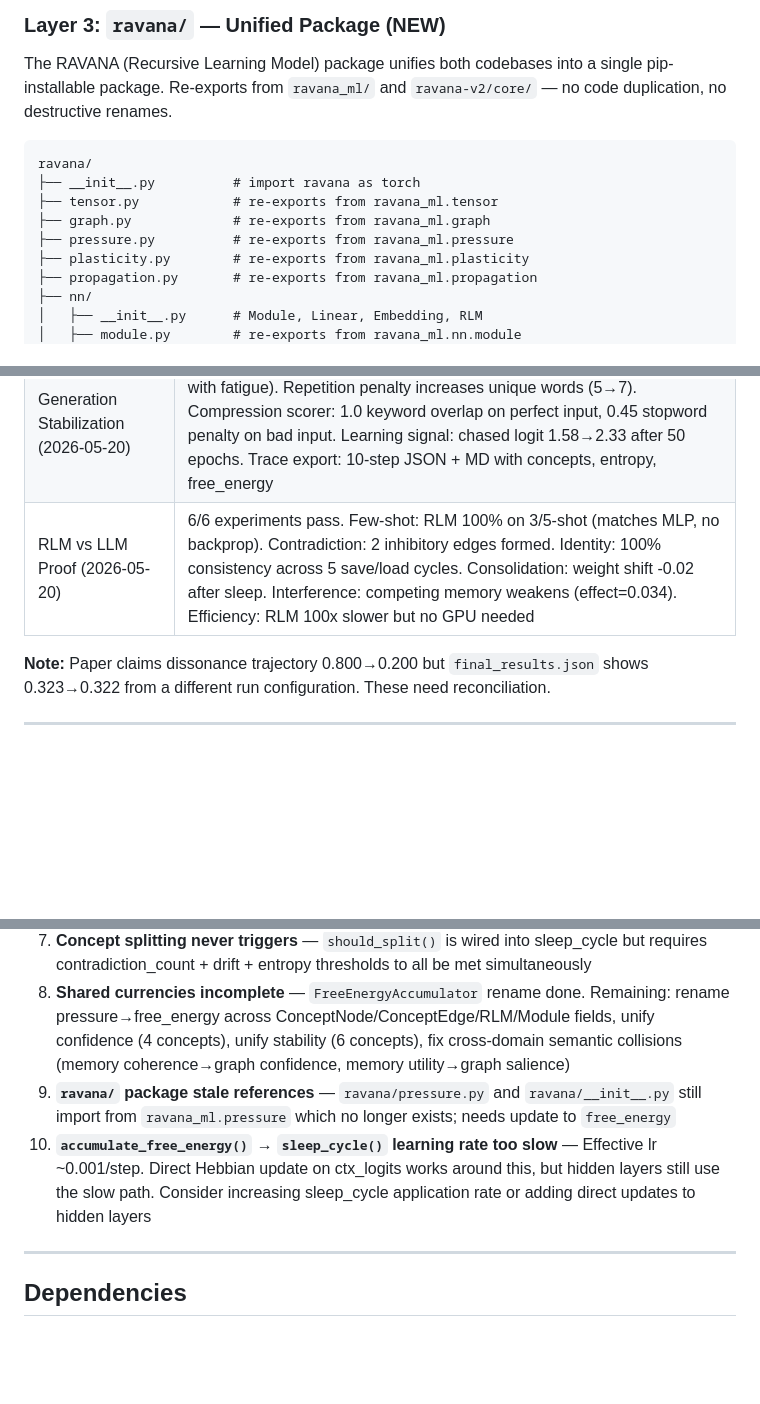
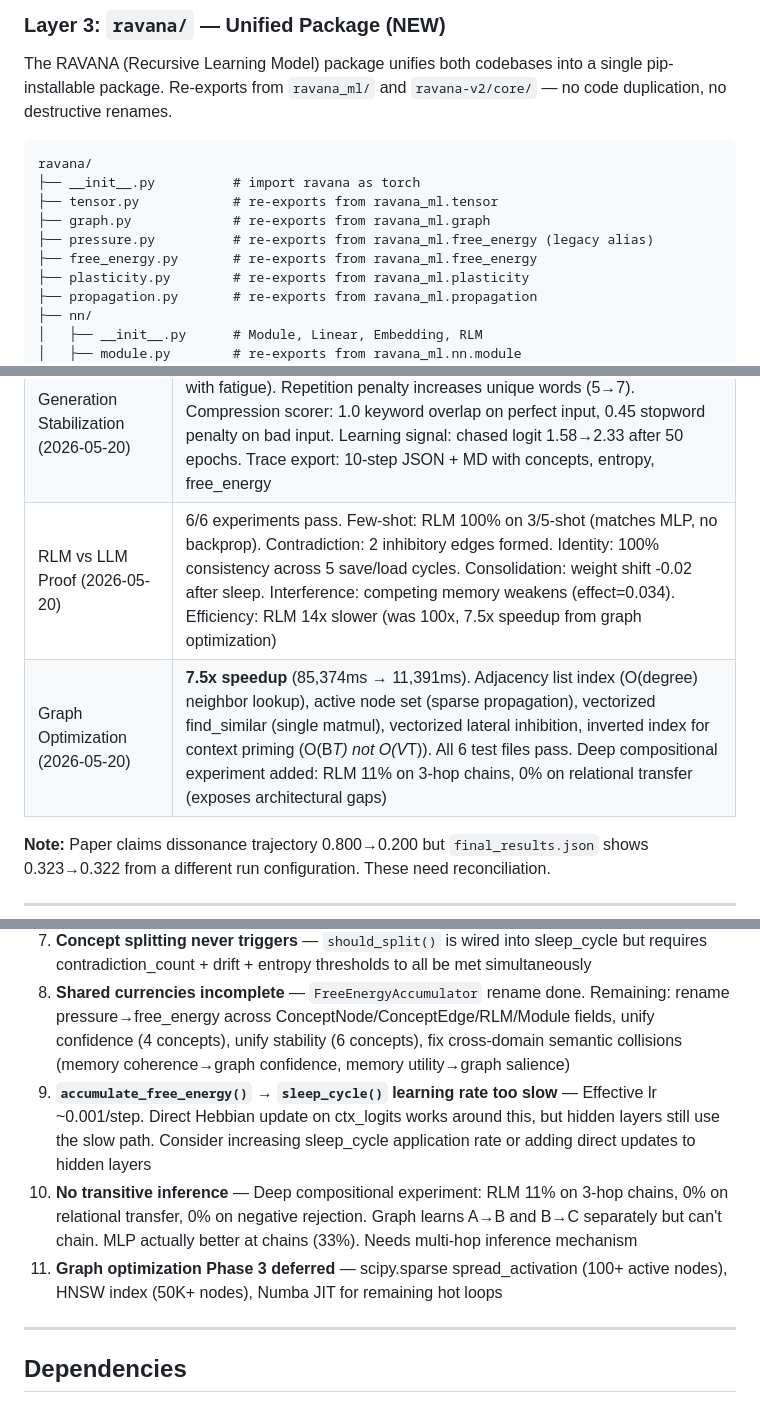
Before and after one commit to oxiverse-ecosystem/ravana, a Markdown page: RAVANA_STATUS.md, 3 parts joined by grey strips. Rendered like a GitHub page; blank space fills up the shorter version.

Commit message:
Update RAVANA_STATUS.md — graph optimization, deep compositional
7.5x speedup documented, deep compositional experiment results added,
known issues updated (stale refs resolved, transitive inference gap added),
package structure includes free_energy.py.

Co-Authored-By: OpenClaude (mimo-v2.5-pro) <openclaude@gitlawb.com>

```diff
--- a/RAVANA_STATUS.md
+++ b/RAVANA_STATUS.md
@@ -83,7 +83,8 @@ ravana/
 ├── __init__.py          # import ravana as torch
 ├── tensor.py            # re-exports from ravana_ml.tensor
 ├── graph.py             # re-exports from ravana_ml.graph
-├── pressure.py          # re-exports from ravana_ml.pressure
+├── pressure.py          # re-exports from ravana_ml.free_energy (legacy alias)
+├── free_energy.py       # re-exports from ravana_ml.free_energy
 ├── plasticity.py        # re-exports from ravana_ml.plasticity
 ├── propagation.py       # re-exports from ravana_ml.propagation
 ├── nn/
@@ -594,7 +595,8 @@ Based on cognitive science research (spreading activation, synaptic homeostasis,
 | Contradictory Concepts (2026-05-20) | Mixed model: 17 inhibitory edges (vs 0 normal), 26x input variance for ambiguous concepts, 10 competing edge groups |
 | Shared Currencies Audit (2026-05-20) | Complete audit of all Python files: 6 pressure roles, 4 confidence concepts, 6 stability concepts, 3 salience concepts, 5 entropy concepts, 5 coherence concepts. 3 bugs fixed (salience overflow, identity dead code). PressureAccumulator unified to free_energy |
 | Generation Stabilization (2026-05-20) | test_generation.py: 5/5 tests pass. Fatigue saturates correctly (18+ nodes with fatigue). Repetition penalty increases unique words (5→7). Compression scorer: 1.0 keyword overlap on perfect input, 0.45 stopword penalty on bad input. Learning signal: chased logit 1.58→2.33 after 50 epochs. Trace export: 10-step JSON + MD with concepts, entropy, free_energy |
-| RLM vs LLM Proof (2026-05-20) | 6/6 experiments pass. Few-shot: RLM 100% on 3/5-shot (matches MLP, no backprop). Contradiction: 2 inhibitory edges formed. Identity: 100% consistency across 5 save/load cycles. Consolidation: weight shift -0.02 after sleep. Interference: competing memory weakens (effect=0.034). Efficiency: RLM 100x slower but no GPU needed |
+| RLM vs LLM Proof (2026-05-20) | 6/6 experiments pass. Few-shot: RLM 100% on 3/5-shot (matches MLP, no backprop). Contradiction: 2 inhibitory edges formed. Identity: 100% consistency across 5 save/load cycles. Consolidation: weight shift -0.02 after sleep. Interference: competing memory weakens (effect=0.034). Efficiency: RLM 14x slower (was 100x, 7.5x speedup from graph optimization) |
+| Graph Optimization (2026-05-20) | **7.5x speedup** (85,374ms → 11,391ms). Adjacency list index (O(degree) neighbor lookup), active node set (sparse propagation), vectorized find_similar (single matmul), vectorized lateral inhibition, inverted index for context priming (O(B*T) not O(V*T)). All 6 test files pass. Deep compositional experiment added: RLM 11% on 3-hop chains, 0% on relational transfer (exposes architectural gaps) |
 
 **Note:** Paper claims dissonance trajectory 0.800→0.200 but `final_results.json` shows 0.323→0.322 from a different run configuration. These need reconciliation.
 
@@ -726,8 +728,9 @@ Based on cognitive science research (spreading activation, synaptic homeostasis,
 6. **REM vs SWS distinction** — One sleep mode; brain uses SWS for structural consolidation and REM for creative recombination
 7. **Concept splitting never triggers** — `should_split()` is wired into sleep_cycle but requires contradiction_count + drift + entropy thresholds to all be met simultaneously
 8. **Shared currencies incomplete** — `FreeEnergyAccumulator` rename done. Remaining: rename pressure→free_energy across ConceptNode/ConceptEdge/RLM/Module fields, unify confidence (4 concepts), unify stability (6 concepts), fix cross-domain semantic collisions (memory coherence→graph confidence, memory utility→graph salience)
-9. **`ravana/` package stale references** — `ravana/pressure.py` and `ravana/__init__.py` still import from `ravana_ml.pressure` which no longer exists; needs update to `free_energy`
-10. **`accumulate_free_energy()` → `sleep_cycle()` learning rate too slow** — Effective lr ~0.001/step. Direct Hebbian update on ctx_logits works around this, but hidden layers still use the slow path. Consider increasing sleep_cycle application rate or adding direct updates to hidden layers
+9. **`accumulate_free_energy()` → `sleep_cycle()` learning rate too slow** — Effective lr ~0.001/step. Direct Hebbian update on ctx_logits works around this, but hidden layers still use the slow path. Consider increasing sleep_cycle application rate or adding direct updates to hidden layers
+10. **No transitive inference** — Deep compositional experiment: RLM 11% on 3-hop chains, 0% on relational transfer, 0% on negative rejection. Graph learns A→B and B→C separately but can't chain. MLP actually better at chains (33%). Needs multi-hop inference mechanism
+11. **Graph optimization Phase 3 deferred** — scipy.sparse spread_activation (100+ active nodes), HNSW index (50K+ nodes), Numba JIT for remaining hot loops
 
 ---
 
```
Also changed, not shown: other parts of RAVANA_STATUS.md (+3 -2 lines).
